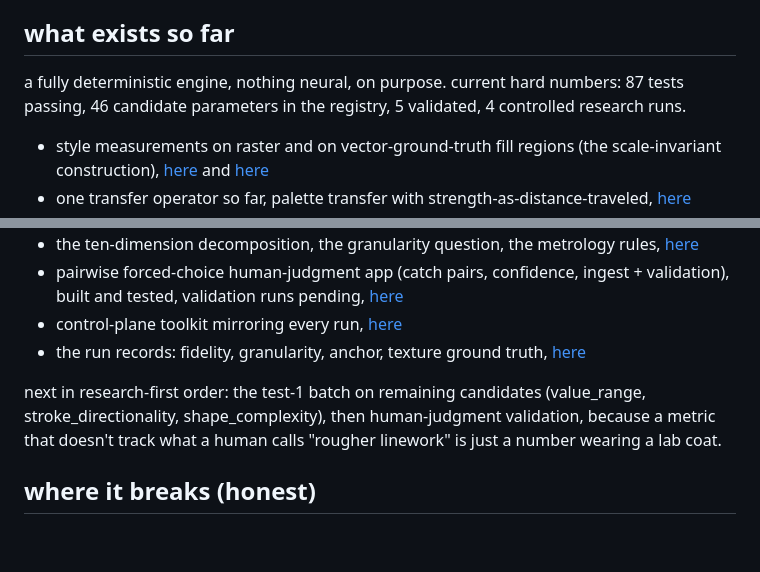
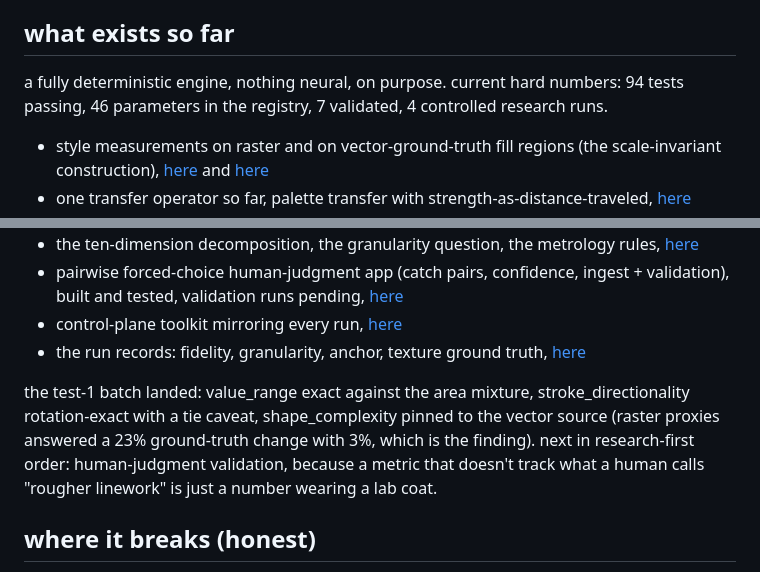
Before and after one commit to tinkrland/illustrace, a Markdown page: README.md, 2 parts joined by grey strips. Rendered like a GitHub page; blank space fills up the shorter version.

```diff
--- a/README.md
+++ b/README.md
@@ -102,7 +102,7 @@ content/style disentanglement, reference-based generation, controllable editing,
 
 ## what exists so far
 
-a fully deterministic engine, nothing neural, on purpose. current hard numbers: 87 tests passing, 46 candidate parameters in the registry, 5 validated, 4 controlled research runs.
+a fully deterministic engine, nothing neural, on purpose. current hard numbers: 94 tests passing, 46 parameters in the registry, 7 validated, 4 controlled research runs.
 
 - style measurements on raster and on vector-ground-truth fill regions (the scale-invariant construction), [here](/engine/analyzer.py) and [here](/engine/texture_gt.py)
 - one transfer operator so far, palette transfer with strength-as-distance-traveled, [here](/engine/operators.py)
@@ -113,7 +113,7 @@ a fully deterministic engine, nothing neural, on purpose. current hard numbers:
 - control-plane toolkit mirroring every run, [here](/xano)
 - the run records: fidelity, granularity, anchor, texture ground truth, [here](/results)
 
-next in research-first order: the test-1 batch on remaining candidates (value_range, stroke_directionality, shape_complexity), then human-judgment validation, because a metric that doesn't track what a human calls "rougher linework" is just a number wearing a lab coat.
+the test-1 batch landed: value_range exact against the area mixture, stroke_directionality rotation-exact with a tie caveat, shape_complexity pinned to the vector source (raster proxies answered a 23% ground-truth change with 3%, which is the finding). next in research-first order: human-judgment validation, because a metric that doesn't track what a human calls "rougher linework" is just a number wearing a lab coat.
 
 ## where it breaks (honest)
 
```
Also changed, not shown: application/README.md (+19 -0 lines).
